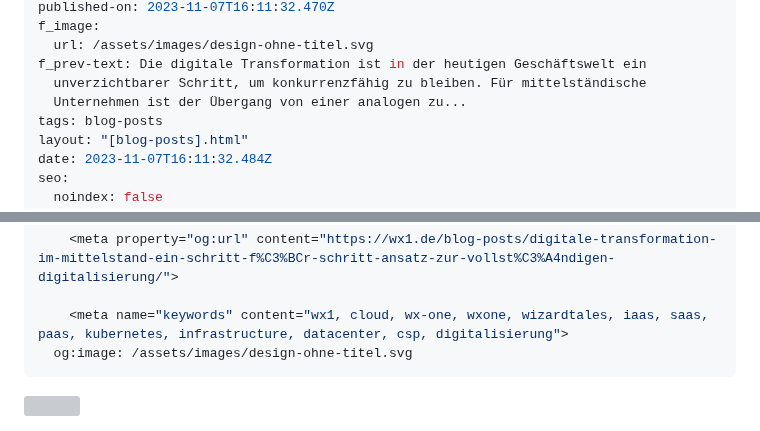
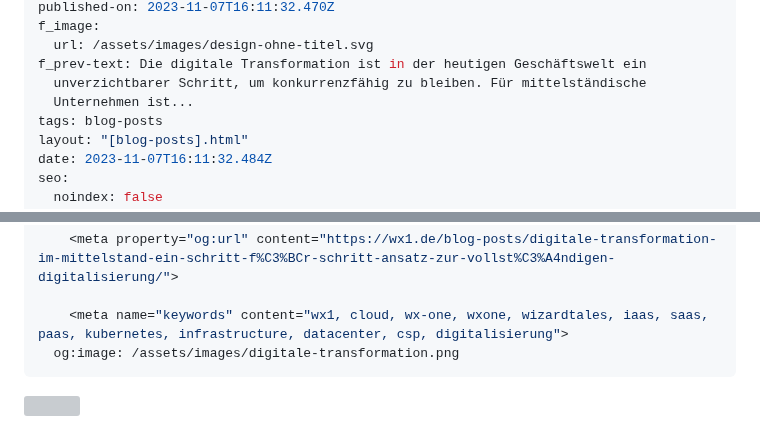
Before and after one commit to wzrdtales/wx-one, a Markdown page: cms/blog-posts/digitale-transformation-im-mittelstand-ein-schritt-für-schritt-ansatz-zur-vollständigen-digitalisierung.md, 2 parts joined by grey strips. GitHub-like rendering; grey boxes are pictures that could not be loaded.

Commit message:
Update Blog Posts “digitale-transformation-im-mittelstand-ein-schritt-für-schritt-ansatz-zur-vollständigen-digitalisierung”

```diff
--- a/cms/blog-posts/digitale-transformation-im-mittelstand-ein-schritt-für-schritt-ansatz-zur-vollständigen-digitalisierung.md
+++ b/cms/blog-posts/digitale-transformation-im-mittelstand-ein-schritt-für-schritt-ansatz-zur-vollständigen-digitalisierung.md
@@ -8,7 +8,7 @@ f_image:
   url: /assets/images/design-ohne-titel.svg
 f_prev-text: Die digitale Transformation ist in der heutigen Geschäftswelt ein
   unverzichtbarer Schritt, um konkurrenzfähig zu bleiben. Für mittelständische
-  Unternehmen ist der Übergang von einer analogen zu...
+  Unternehmen ist...
 tags: blog-posts
 layout: "[blog-posts].html"
 date: 2023-11-07T16:11:32.484Z
@@ -36,7 +36,7 @@ seo:
     <meta property="og:url" content="https://wx1.de/blog-posts/digitale-transformation-im-mittelstand-ein-schritt-f%C3%BCr-schritt-ansatz-zur-vollst%C3%A4ndigen-digitalisierung/">
 
     <meta name="keywords" content="wx1, cloud, wx-one, wxone, wizardtales, iaas, saas, paas, kubernetes, infrastructure, datacenter, csp, digitalisierung">
-  og:image: /assets/images/design-ohne-titel.svg
+  og:image: /assets/images/digitale-transformation.png
 ---
 ![](/assets/images/design-ohne-titel.svg)
 
```
